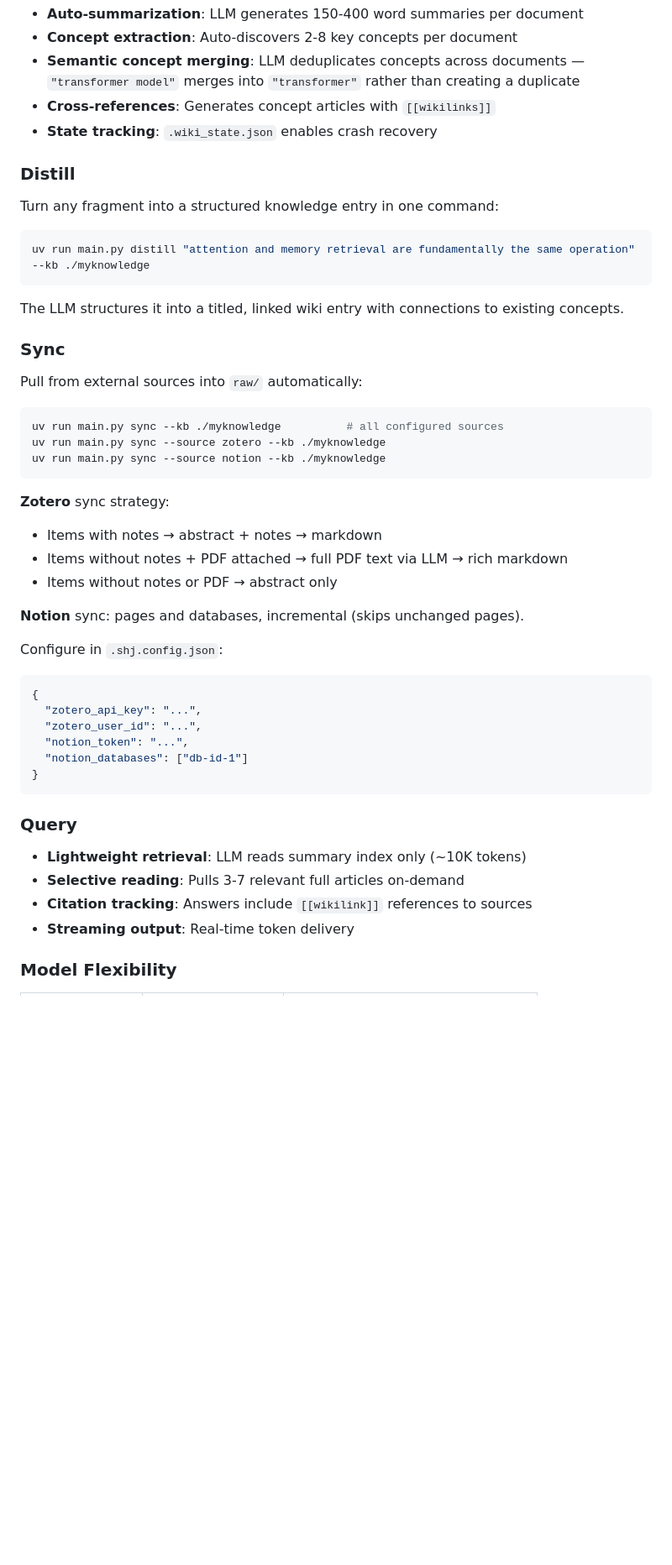
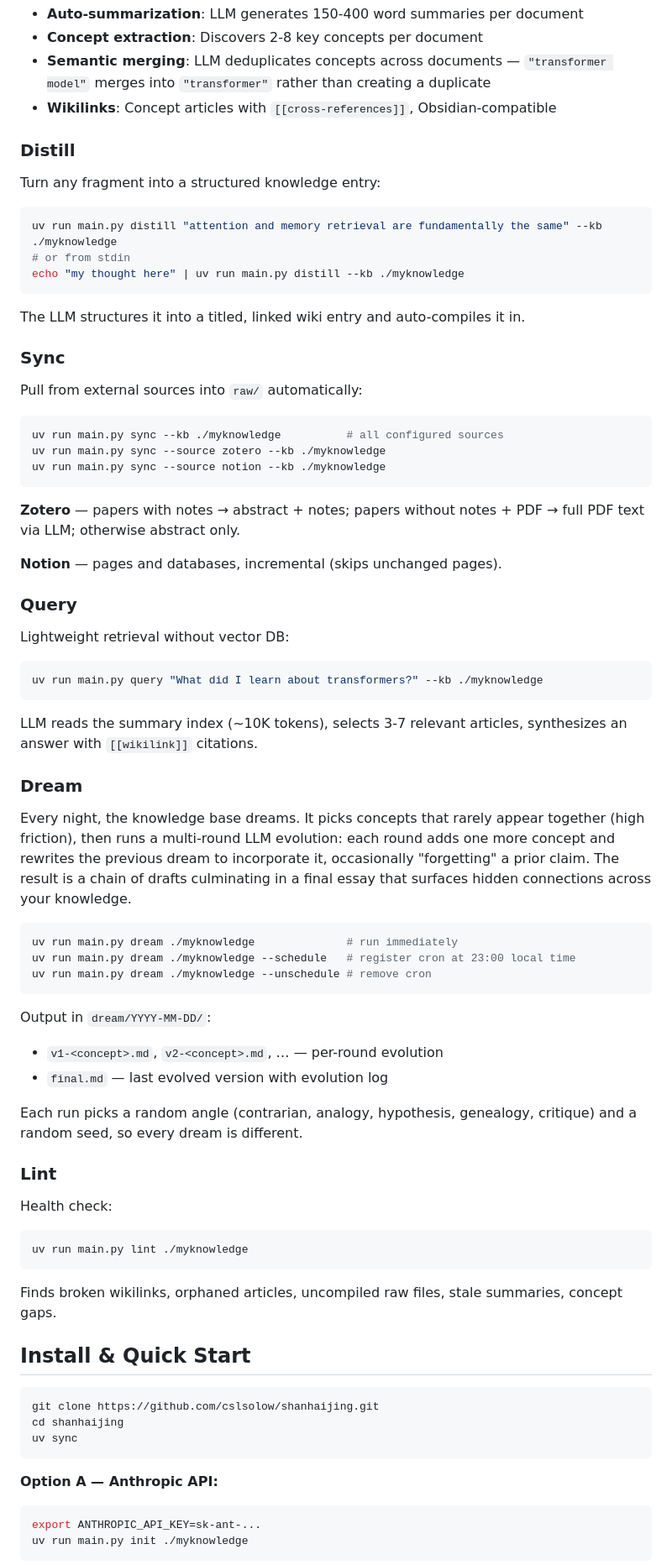
Before and after one commit to cslsolow/shanhaijing, a Markdown page: README.md, the part around one of its changes. Shown at 84% size. GitHub-like rendering; blank space fills up the shorter version.

Commit message:
docs: update README with dream feature and dual-mode clarification

````diff
--- a/README.md
+++ b/README.md
@@ -105,18 +67,19 @@ uv run main.py query "What did I learn about transformers?" --kb ./myknowledge
 - **Auto-summarization**: LLM generates 150-400 word summaries per document
-- **Concept extraction**: Auto-discovers 2-8 key concepts per document
-- **Semantic concept merging**: LLM deduplicates concepts across documents — `"transformer model"` merges into `"transformer"` rather than creating a duplicate
-- **Cross-references**: Generates concept articles with `[[wikilinks]]`
-- **State tracking**: `.wiki_state.json` enables crash recovery
+- **Concept extraction**: Discovers 2-8 key concepts per document
+- **Semantic merging**: LLM deduplicates concepts across documents — `"transformer model"` merges into `"transformer"` rather than creating a duplicate
+- **Wikilinks**: Concept articles with `[[cross-references]]`, Obsidian-compatible
 
 ### Distill
 
-Turn any fragment into a structured knowledge entry in one command:
+Turn any fragment into a structured knowledge entry:
 
 ```bash
-uv run main.py distill "attention and memory retrieval are fundamentally the same operation" --kb ./myknowledge
+uv run main.py distill "attention and memory retrieval are fundamentally the same" --kb ./myknowledge
+# or from stdin
+echo "my thought here" | uv run main.py distill --kb ./myknowledge
 ```
 
-The LLM structures it into a titled, linked wiki entry with connections to existing concepts.
+The LLM structures it into a titled, linked wiki entry and auto-compiles it in.
 
 ### Sync
 
@@ -128,28 +91,57 @@ uv run main.py sync --source zotero --kb ./myknowledge
 uv run main.py sync --source notion --kb ./myknowledge
 ```
 
-**Zotero** sync strategy:
-- Items with notes → abstract + notes → markdown
-- Items without notes + PDF attached → full PDF text via LLM → rich markdown
-- Items without notes or PDF → abstract only
+**Zotero** — papers with notes → abstract + notes; papers without notes + PDF → full PDF text via LLM; otherwise abstract only.
 
-**Notion** sync: pages and databases, incremental (skips unchanged pages).
-
-Configure in `.shj.config.json`:
-```json
-{
-  "zotero_api_key": "...",
-  "zotero_user_id": "...",
-  "notion_token": "...",
-  "notion_databases": ["db-id-1"]
-}
-```
+**Notion** — pages and databases, incremental (skips unchanged pages).
 
 ### Query
 
-- **Lightweight retrieval**: LLM reads summary index only (~10K tokens)
-- **Selective reading**: Pulls 3-7 relevant full articles on-demand
-- **Citation tracking**: Answers include `[[wikilink]]` references to sources
-- **Streaming output**: Real-time token delivery
+Lightweight retrieval without vector DB:
 
-### Model Flexibility
+```bash
+uv run main.py query "What did I learn about transformers?" --kb ./myknowledge
+```
+
+LLM reads the summary index (~10K tokens), selects 3-7 relevant articles, synthesizes an answer with `[[wikilink]]` citations.
+
+### Dream
+
+Every night, the knowledge base dreams. It picks concepts that rarely appear together (high friction), then runs a multi-round LLM evolution: each round adds one more concept and rewrites the previous dream to incorporate it, occasionally "forgetting" a prior claim. The result is a chain of drafts culminating in a final essay that surfaces hidden connections across your knowledge.
+
+```bash
+uv run main.py dream ./myknowledge              # run immediately
+uv run main.py dream ./myknowledge --schedule   # register cron at 23:00 local time
+uv run main.py dream ./myknowledge --unschedule # remove cron
+```
+
+Output in `dream/YYYY-MM-DD/`:
+- `v1-<concept>.md`, `v2-<concept>.md`, … — per-round evolution
+- `final.md` — last evolved version with evolution log
+
+Each run picks a random angle (contrarian, analogy, hypothesis, genealogy, critique) and a random seed, so every dream is different.
+
+### Lint
+
+Health check:
+
+```bash
+uv run main.py lint ./myknowledge
+```
+
+Finds broken wikilinks, orphaned articles, uncompiled raw files, stale summaries, concept gaps.
+
+## Install & Quick Start
+
+```bash
+git clone https://github.com/cslsolow/shanhaijing.git
+cd shanhaijing
+uv sync
+```
+
+**Option A — Anthropic API:**
+```bash
+export ANTHROPIC_API_KEY=sk-ant-...
+uv run main.py init ./myknowledge
+```
+
````
Also changed, not shown: other parts of README.md (+67 -108 lines).
